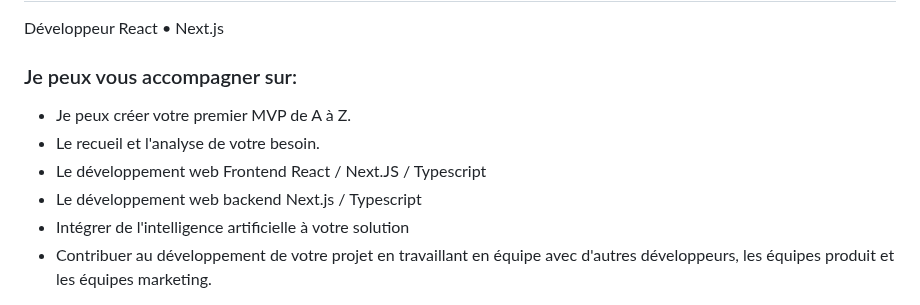
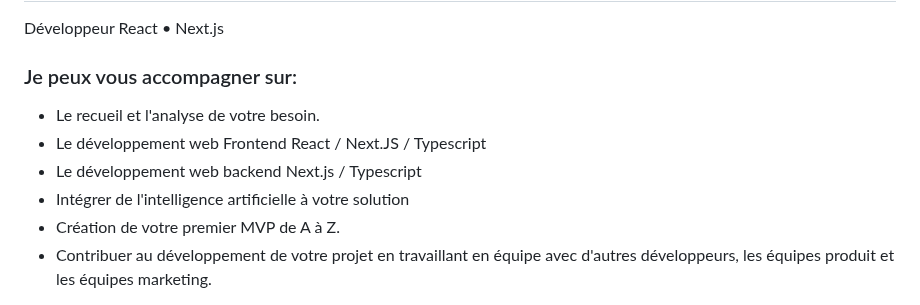
Before and after one commit to HenriTeinturier/HenriTeinturier, a Markdown page: README.md, the part around the change. Rendered like a GitHub page.

```diff
--- a/README.md
+++ b/README.md
@@ -2,11 +2,11 @@
 Développeur React • Next.js
 
 ### Je peux vous accompagner sur:
-- Je peux créer votre premier MVP de A à Z.
 - Le recueil et l'analyse de votre besoin.
 - Le développement web Frontend React / Next.JS / Typescript
 - Le développement web backend Next.js / Typescript
 - Intégrer de l'intelligence artificielle à votre solution
+- Création de votre premier MVP de A à Z.
 - Contribuer au développement de votre projet en travaillant en équipe avec d'autres développeurs, les équipes produit et les équipes marketing.
 
 <div id="header" align="center">
```
